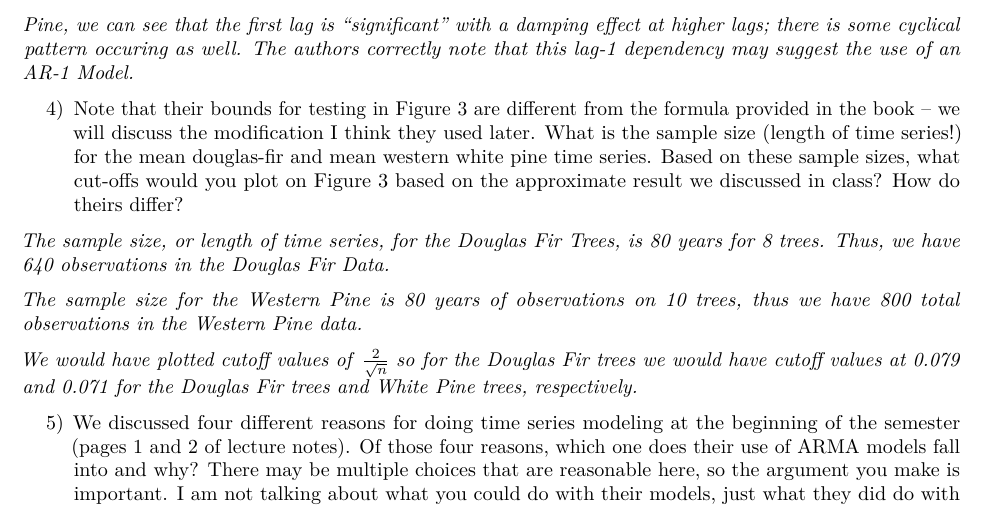
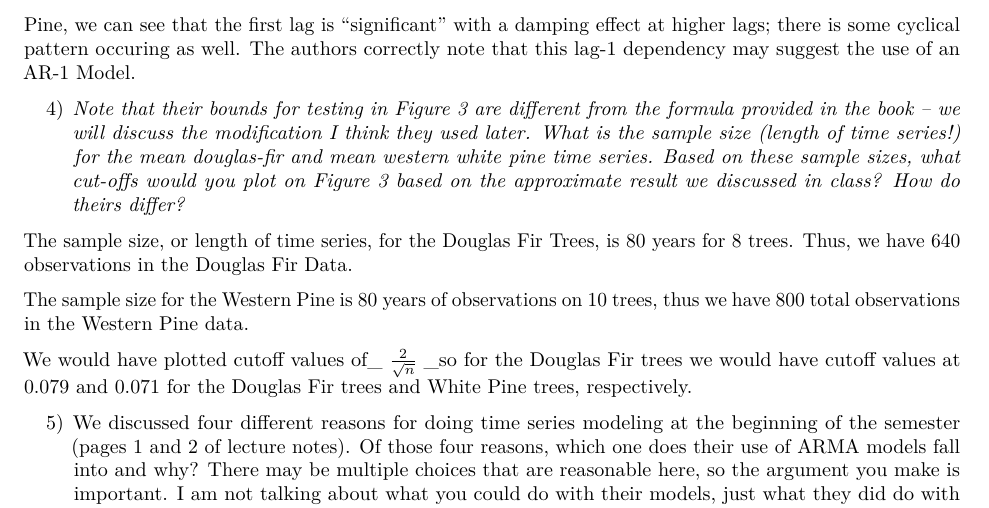
Before and after one commit to jwdym/Time-series-8-It-was-the-best-of-time-series-it-was-the-worst-of-time-series, an R Markdown document (Hw8.Rmd): part of page 2 of 3, cut so that both start at the same text. Rendered offline with R 4.5, knitr and Pandoc, then LaTeX, with nearby package versions; code that draws random numbers runs with fixed seeds of ours; some code elsewhere in the file could not run offline.

Commit message:
Minor formatting changes

```diff
--- a/Hw8.Rmd
+++ b/Hw8.Rmd
@@ -35,14 +35,14 @@ _The ACF plots appear to have a dampening sinusoidal pattern present as the auto
 
-_For Douglas Fir Trees, the only "significant" spike occurs at lag 2, with some kind of cyclical pattern following for lags farther out. There definitely appears to be a damping effect at higher lags. For the Western White Pine, we can see that the first lag is "significant" with a damping effect at higher lags; there is some cyclical pattern occuring as well. The authors correctly note that this lag-1 dependency may suggest the use of an AR-1 Model._
+For Douglas Fir Trees, the only "significant" spike occurs at lag 2, with some kind of cyclical pattern following for lags farther out. There definitely appears to be a damping effect at higher lags. For the Western White Pine, we can see that the first lag is "significant" with a damping effect at higher lags; there is some cyclical pattern occuring as well. The authors correctly note that this lag-1 dependency may suggest the use of an AR-1 Model.
 
 
-4) Note that their bounds for testing in Figure 3 are different from the formula provided in the book – we will discuss the modification I think they used later. What is the sample size (length of time series!) for the mean douglas-fir and mean western white pine time series. Based on these sample sizes, what cut-offs would you plot on Figure 3 based on the approximate result we discussed in class? How do theirs differ?
+4) _Note that their bounds for testing in Figure 3 are different from the formula provided in the book – we will discuss the modification I think they used later. What is the sample size (length of time series!) for the mean douglas-fir and mean western white pine time series. Based on these sample sizes, what cut-offs would you plot on Figure 3 based on the approximate result we discussed in class? How do theirs differ?_
 
-_The sample size, or length of time series, for the Douglas Fir Trees, is 80 years for 8 trees. Thus, we have 640 observations in the Douglas Fir Data. _
+The sample size, or length of time series, for the Douglas Fir Trees, is 80 years for 8 trees. Thus, we have 640 observations in the Douglas Fir Data.
 
-_The sample size for the Western Pine is 80 years of observations on 10 trees, thus we have 800 total observations in the Western Pine data. _
+The sample size for the Western Pine is 80 years of observations on 10 trees, thus we have 800 total observations in the Western Pine data.
 
-_We would have plotted cutoff values of_ $\frac{2}{\sqrt{n}}$ _so for the Douglas Fir trees we would have cutoff values at 0.079 and 0.071 for the Douglas Fir trees and White Pine trees, respectively. _
+We would have plotted cutoff values of_ $\frac{2}{\sqrt{n}}$ _so for the Douglas Fir trees we would have cutoff values at 0.079 and 0.071 for the Douglas Fir trees and White Pine trees, respectively.
 
 
 5) We discussed four different reasons for doing time series modeling at the beginning of the semester (pages 1 and 2 of lecture notes). Of those four reasons, which one does their use of ARMA models fall into and why? There may be multiple choices that are reasonable here, so the argument you make is important. I am not talking about what you could do with their models, just what they did do with them and their reason for employing them.
```
Also changed, not shown: Hw8.Rmd (4 more changed lines).
